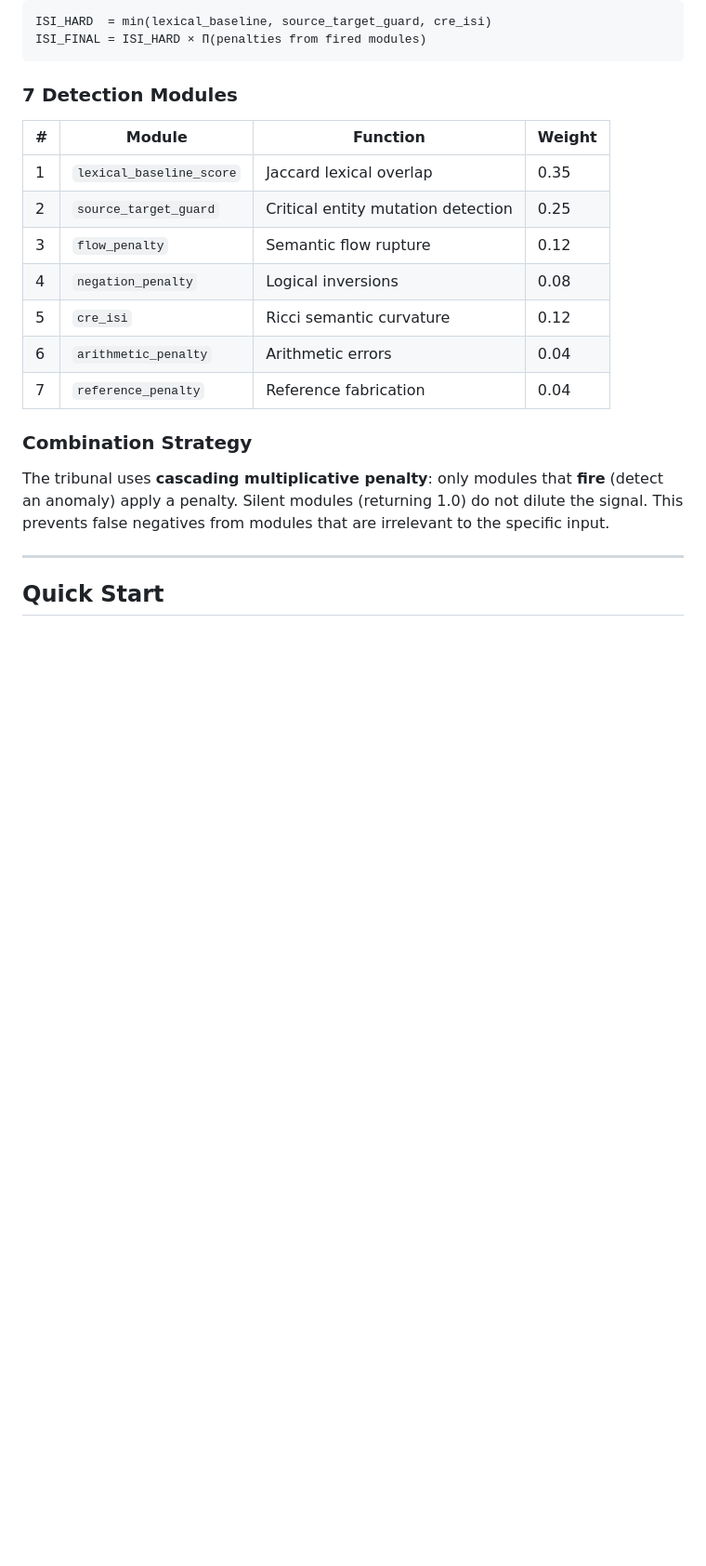
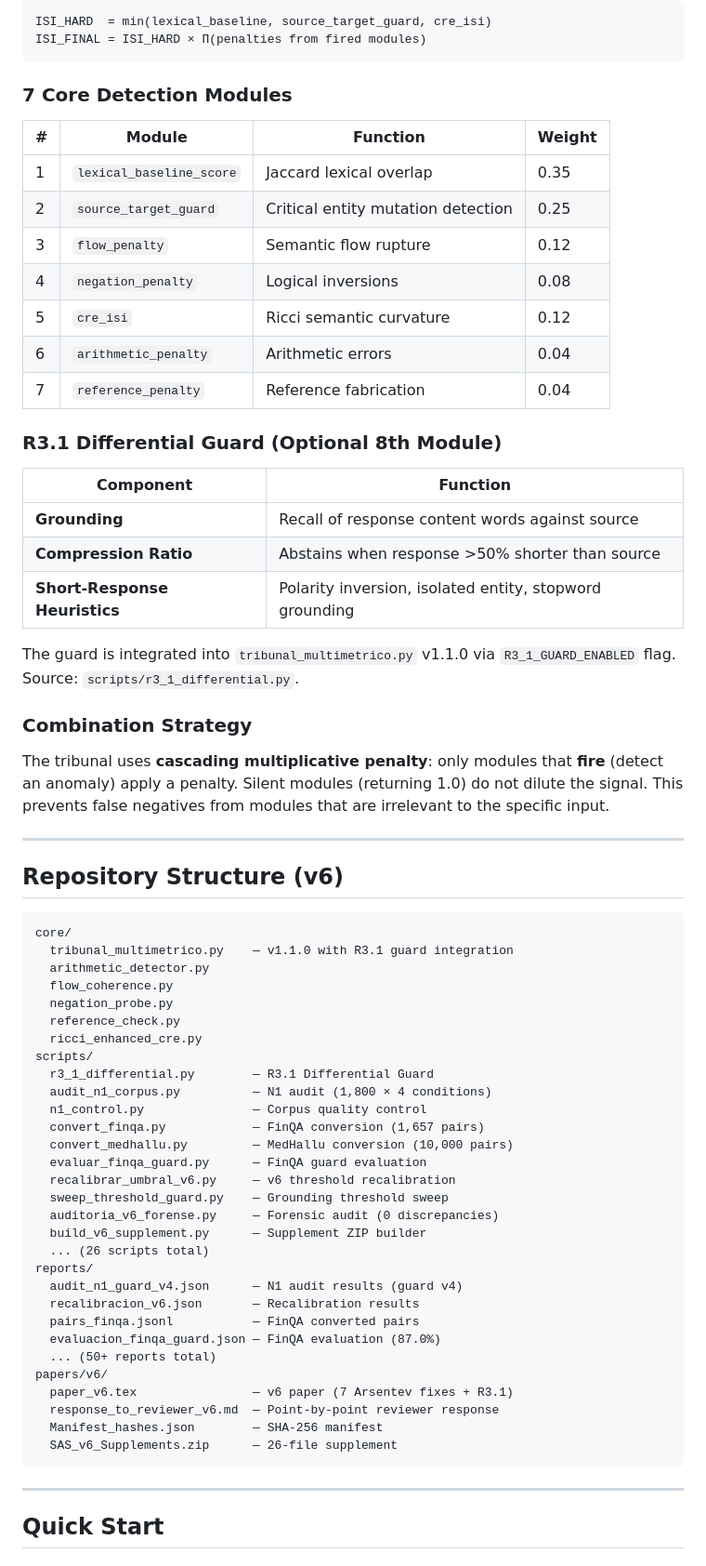
Before and after one commit to Leesintheblindmonk1999/sas-multimetric-tribunal, a Markdown page: README.md, the part around one of its changes. Shown at 93% size. Rendered like a GitHub page; blank space fills up the shorter version.

Commit message:
README: actualizado con métricas v6, R3.1 Differential Guard, estructura del repo

````diff
--- a/README.md
+++ b/README.md
@@ -66,7 +53,7 @@ ISI_HARD  = min(lexical_baseline, source_target_guard, cre_isi)
 ISI_FINAL = ISI_HARD × Π(penalties from fired modules)
 ```
 
-### 7 Detection Modules
+### 7 Core Detection Modules
 
 | # | Module | Function | Weight |
 |---|--------|----------|--------|
@@ -78,9 +65,56 @@ ISI_FINAL = ISI_HARD × Π(penalties from fired modules)
 | 6 | `arithmetic_penalty` | Arithmetic errors | 0.04 |
 | 7 | `reference_penalty` | Reference fabrication | 0.04 |
 
+### R3.1 Differential Guard (Optional 8th Module)
+
+| Component | Function |
+|-----------|----------|
+| **Grounding** | Recall of response content words against source |
+| **Compression Ratio** | Abstains when response >50% shorter than source |
+| **Short-Response Heuristics** | Polarity inversion, isolated entity, stopword grounding |
+
+The guard is integrated into `tribunal_multimetrico.py` v1.1.0 via `R3_1_GUARD_ENABLED` flag. Source: `scripts/r3_1_differential.py`.
+
 ### Combination Strategy
 
 The tribunal uses **cascading multiplicative penalty**: only modules that **fire** (detect an anomaly) apply a penalty. Silent modules (returning 1.0) do not dilute the signal. This prevents false negatives from modules that are irrelevant to the specific input.
+
+---
+
+## Repository Structure (v6)
+
+```
+core/
+  tribunal_multimetrico.py    — v1.1.0 with R3.1 guard integration
+  arithmetic_detector.py
+  flow_coherence.py
+  negation_probe.py
+  reference_check.py
+  ricci_enhanced_cre.py
+scripts/
+  r3_1_differential.py        — R3.1 Differential Guard
+  audit_n1_corpus.py          — N1 audit (1,800 × 4 conditions)
+  n1_control.py               — Corpus quality control
+  convert_finqa.py            — FinQA conversion (1,657 pairs)
+  convert_medhallu.py         — MedHallu conversion (10,000 pairs)
+  evaluar_finqa_guard.py      — FinQA guard evaluation
+  recalibrar_umbral_v6.py     — v6 threshold recalibration
+  sweep_threshold_guard.py    — Grounding threshold sweep
+  auditoria_v6_forense.py     — Forensic audit (0 discrepancies)
+  build_v6_supplement.py      — Supplement ZIP builder
+  ... (26 scripts total)
+reports/
+  audit_n1_guard_v4.json      — N1 audit results (guard v4)
+  recalibracion_v6.json       — Recalibration results
+  pairs_finqa.jsonl           — FinQA converted pairs
+  evaluacion_finqa_guard.json — FinQA evaluation (87.0%)
+  ... (50+ reports total)
+papers/v6/
+  paper_v6.tex                — v6 paper (7 Arsentev fixes + R3.1)
+  response_to_reviewer_v6.md  — Point-by-point reviewer response
+  Manifest_hashes.json        — SHA-256 manifest
+  SAS_v6_Supplements.zip      — 26-file supplement
+```
 
 ---
 
````
Also changed, not shown: other parts of README.md (+12 -25 lines).
